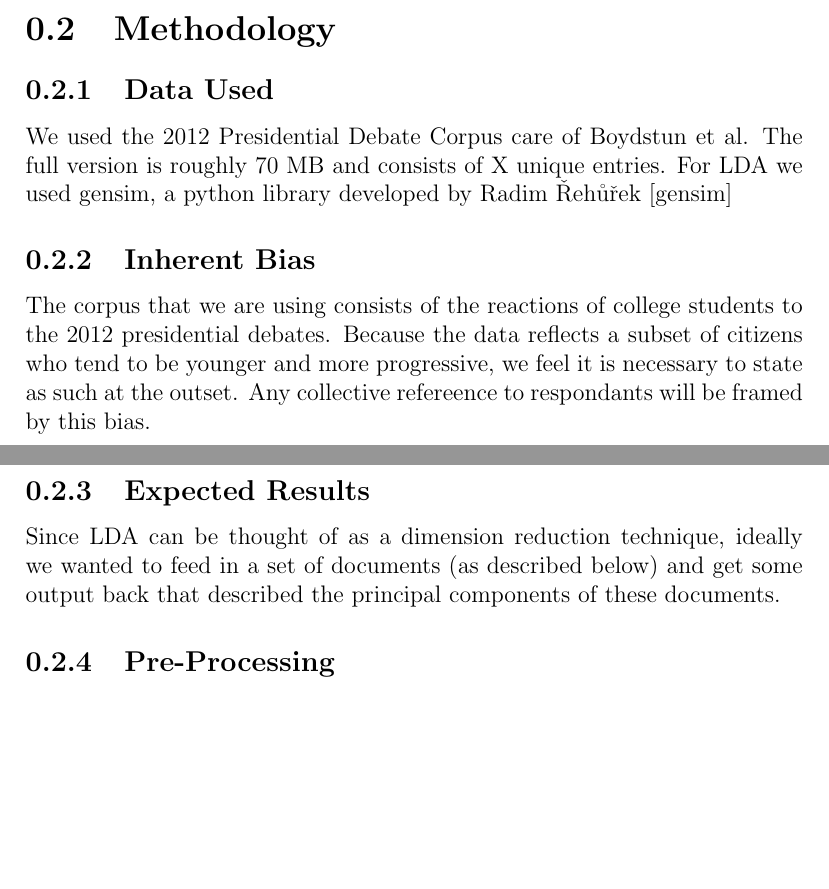
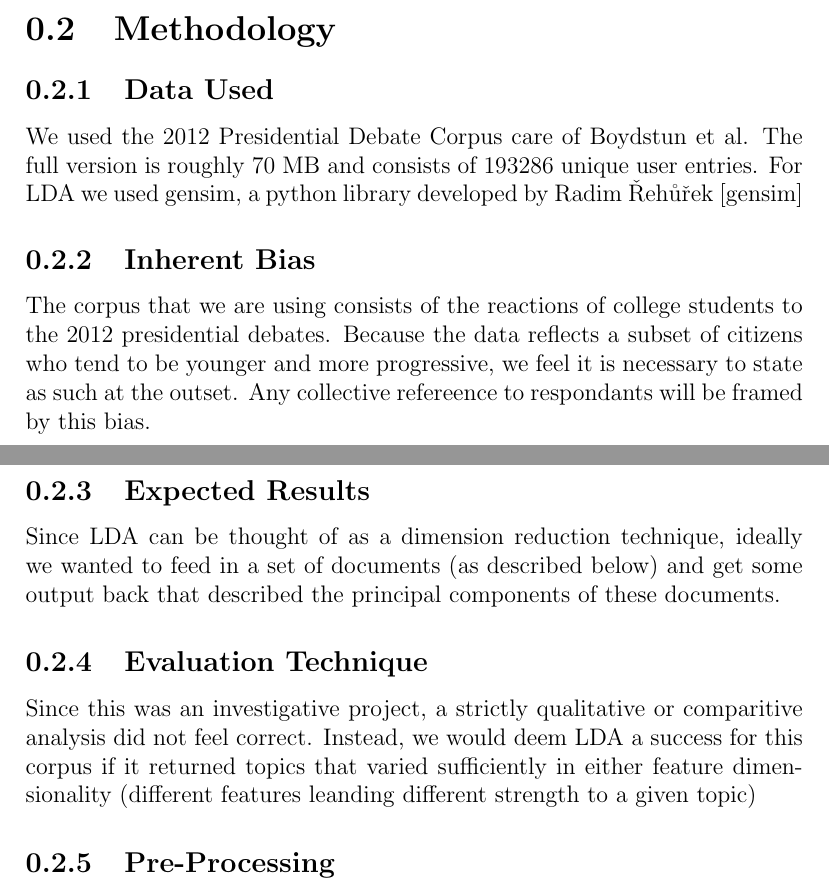
Before and after one commit to WhiteAu/PoliLDA, a LaTeX document (report/main.tex, which reads report/method.tex): two parts of pages 3 and 4 of 5, joined at a grey line, cut so that both start at the same text, the shorter picture padded with empty space. Compiled offline with pdfLaTeX.

```diff
--- a/report/method.tex
+++ b/report/method.tex
@@ -1,5 +1,5 @@
 \subsection{Data Used}
-We used the 2012  Presidential Debate Corpus care of Boydstun et al. The full version is roughly 70 MB and consists of X unique entries.
+We used the 2012  Presidential Debate Corpus care of Boydstun et al. The full version is roughly 70 MB and consists of  $193286$ unique user entries.
 For LDA we used gensim, a python library developed by Radim Řehůřek \cite{gensim}
 
 \subsection{Inherent Bias}
@@ -8,6 +8,9 @@
 \subsection{Expected Results}
 Since LDA can be thought of as a dimension reduction technique, ideally we wanted to feed in a set of documents (as described below) and get some output back that described the principal components of these documents.
 
+\subsection{Evaluation Technique}
+Since this was an investigative project, a strictly qualitative or comparitive analysis did not feel correct. Instead, we would deem LDA a success for this corpus if it returned topics that varied sufficiently in either feature dimensionality (different features leanding different strength to a given topic)
+
 \subsection{Pre-Processing}
 The corpus exists as a comma separated value (CSV) file, where each atomic entry is separated by a carriage return, and each value within an entry is separated by a comma. For our purposes, this file can reasonably be thought of as a $MxN$ matrix, where $M$ is the number of entries and $N$ is the max number of values that an single entry could have.
 
```
Also changed, not shown: 1 other file.
